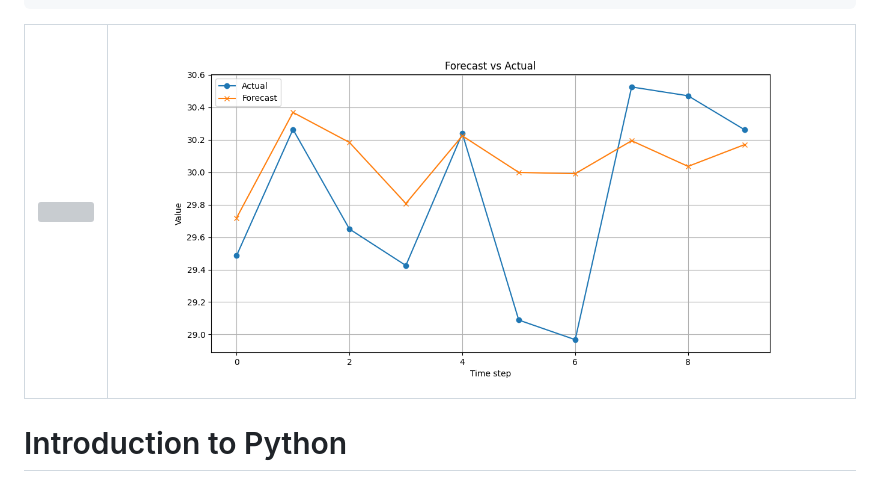
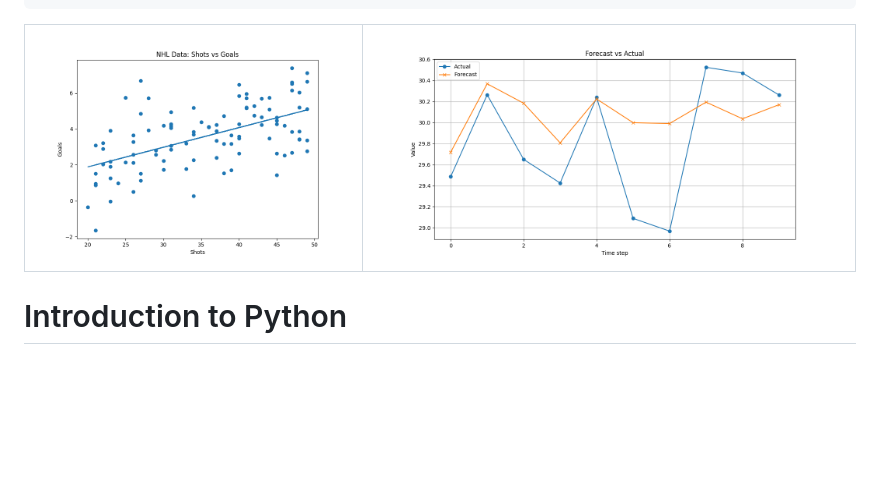
Before and after one commit to mattyv18/CSAS26_INTRO_PYTHON, a Markdown page: Index.md, the part around the change. Rendered like a GitHub page; blank space fills up the shorter version; grey boxes are pictures that could not be loaded.

```diff
--- a/Index.md
+++ b/Index.md
@@ -9,7 +9,7 @@ theme: uncover
 
 <table>
   <tr>
-    <td><img src="game.csv.zip"></td>
+    <td><img src="nhl.png"></td>
     <td><img src="forecast_vs_actual2.png"></td>
   </tr>
 </table>
```
